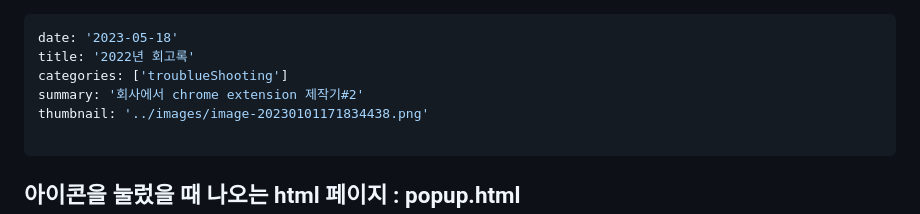
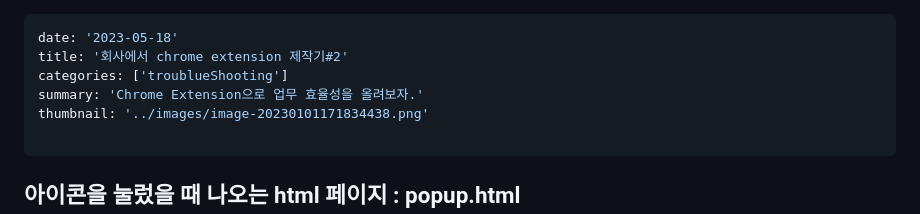
Before and after one commit to joker77z/joker77z.github.io, a Markdown page: contents/Dev/chrome extension2.md, the part around the change. Drawn GitHub-style.

```diff
--- a/contents/Dev/chrome extension2.md
+++ b/contents/Dev/chrome extension2.md
@@ -1,8 +1,8 @@
 ---
 date: '2023-05-18'
-title: '2022년 회고록'
+title: '회사에서 chrome extension 제작기#2'
 categories: ['troublueShooting']
-summary: '회사에서 chrome extension 제작기#2'
+summary: 'Chrome Extension으로 업무 효율성을 올려보자.'
 thumbnail: '../images/image-20230101171834438.png'
 
 ---
```
Also changed, not shown: contents/Dev/chrome extension.md (+2 -2 lines).
